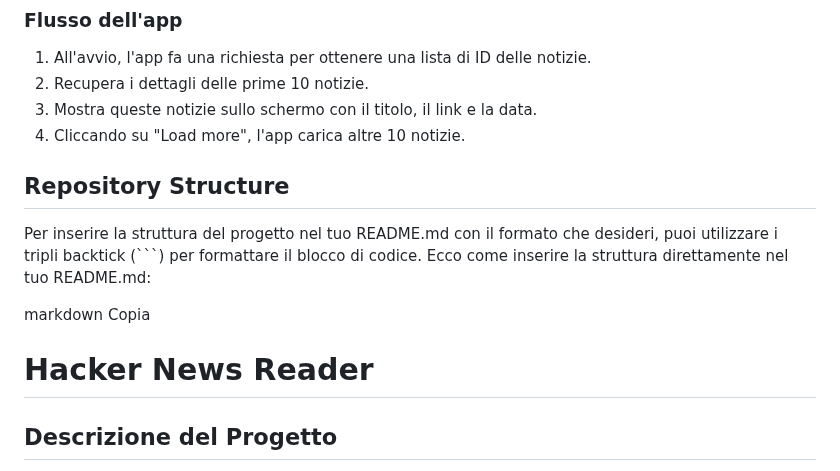
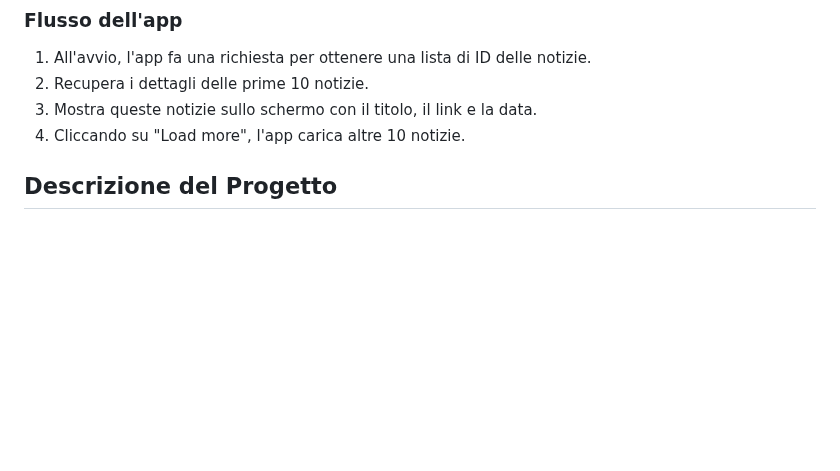
Before and after one commit to HavolliErjon/Hacker-News, a Markdown page: README.md, the part around the change. GitHub-like rendering; blank space fills up the shorter version.

````diff
--- a/README.md
+++ b/README.md
@@ -19,13 +19,6 @@ Questo progetto è un'applicazione che recupera e visualizza le ultime notizie d
 3. Mostra queste notizie sullo schermo con il titolo, il link e la data.
 4. Cliccando su "Load more", l'app carica altre 10 notizie.
 
-## Repository Structure
-
-Per inserire la struttura del progetto nel tuo README.md con il formato che desideri, puoi utilizzare i tripli backtick (```) per formattare il blocco di codice. Ecco come inserire la struttura direttamente nel tuo README.md:
-
-markdown
-Copia
-# Hacker News Reader
 
 ## Descrizione del Progetto
 
````
